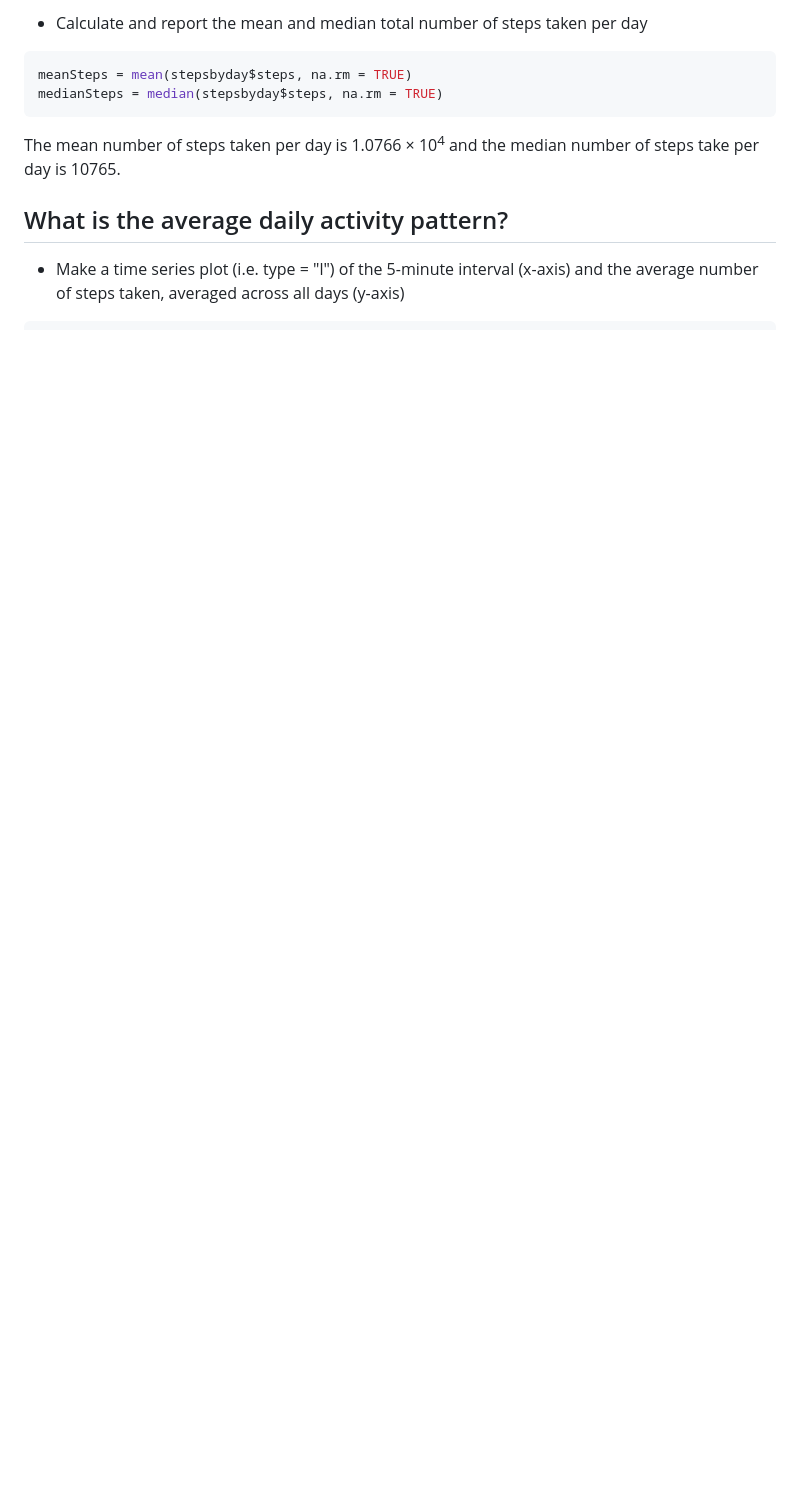
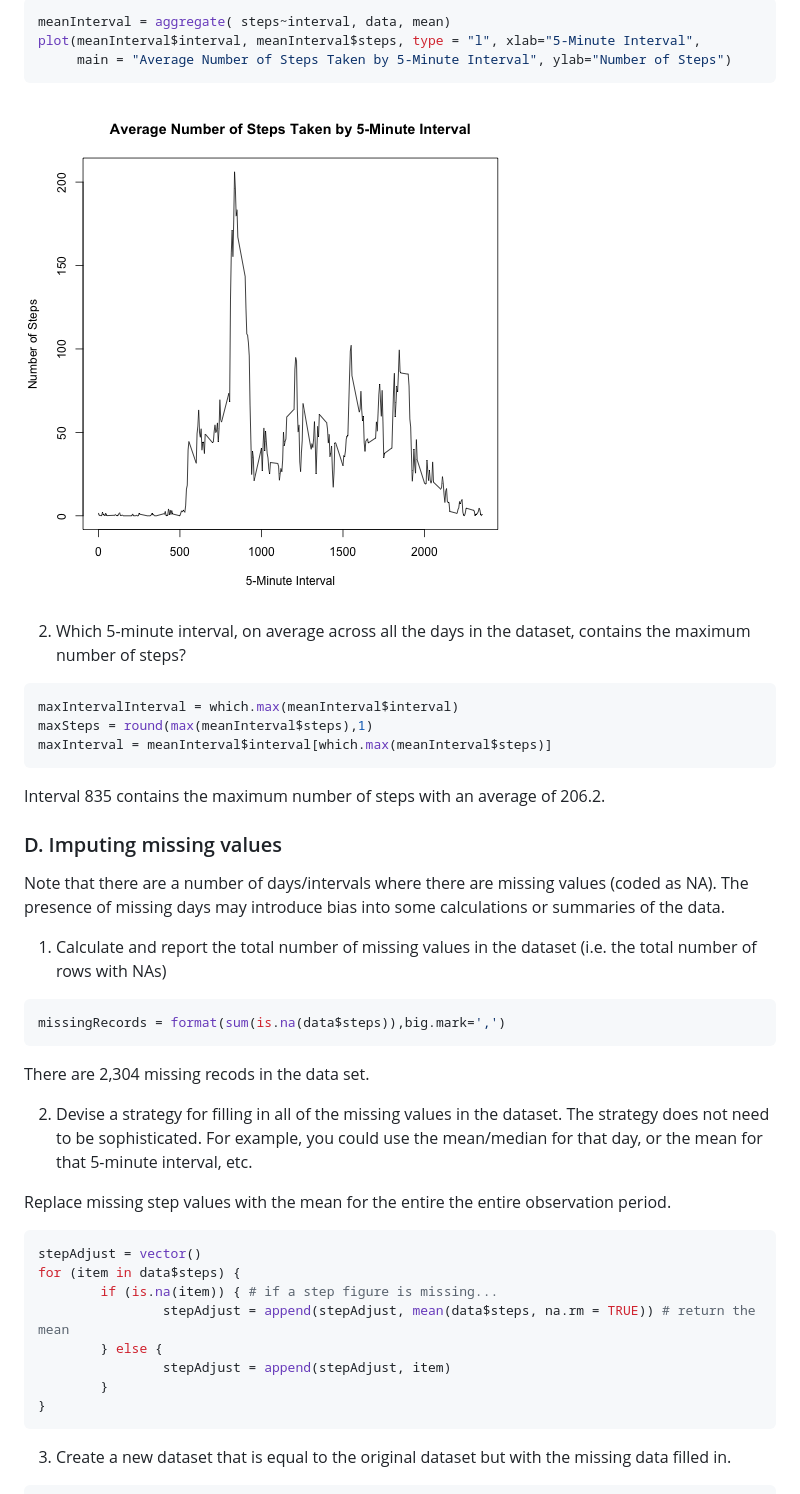
Before and after one commit to ajc2357/rrProject1, a Markdown page: PA1_template.md, the part around the change printed below. GitHub-like rendering; pictures changed too: figure/unnamed-chunk-5.png (added); blank space fills up the shorter version.

````diff
--- a/PA1_template.md
+++ b/PA1_template.md
@@ -26,15 +43,52 @@ hist(stepsbyday$steps)
 
 
-- Calculate and report the mean and median total number of steps taken per day
+```r
+meanInterval = aggregate( steps~interval, data, mean)
+plot(meanInterval$interval, meanInterval$steps, type = "l", xlab="5-Minute Interval",
+     main = "Average Number of Steps Taken by 5-Minute Interval", ylab="Number of Steps")
+```
+
+![plot of chunk unnamed-chunk-5](figure/unnamed-chunk-5.png)
+
+2. Which 5-minute interval, on average across all the days in the dataset, contains the maximum number of steps?
 
 ```r
-meanSteps = mean(stepsbyday$steps, na.rm = TRUE)
-medianSteps = median(stepsbyday$steps, na.rm = TRUE)
+maxIntervalInterval = which.max(meanInterval$interval)
+maxSteps = round(max(meanInterval$steps),1)
+maxInterval = meanInterval$interval[which.max(meanInterval$steps)]
 ```
 
-The mean number of steps taken per day is 1.0766 &times; 10<sup>4</sup> and the median number of steps
-take per day is 10765.
+Interval 835 contains the maximum number of steps with an average of 206.2.
 
-## What is the average daily activity pattern?
+### D. Imputing missing values
 
-- Make a time series plot (i.e. type = "l") of the 5-minute interval (x-axis) and the average number of steps taken, averaged across all days (y-axis)
+Note that there are a number of days/intervals where there are missing values (coded as NA). The presence of missing days may introduce bias into some calculations or summaries of the data.
+
+1. Calculate and report the total number of missing values in the dataset (i.e. the total number of rows with NAs)
+
+
+```r
+missingRecords = format(sum(is.na(data$steps)),big.mark=',')
+```
+
+There are 2,304 missing recods in the data set.
+
+2. Devise a strategy for filling in all of the missing values in the dataset. The strategy does not need to be sophisticated. For example, you could use the mean/median for that day, or the mean for that 5-minute interval, etc.
+
+Replace missing step values with the mean for the entire the entire observation period.
+
+
+```r
+stepAdjust = vector()
+for (item in data$steps) {
+        if (is.na(item)) { # if a step figure is missing...
+                stepAdjust = append(stepAdjust, mean(data$steps, na.rm = TRUE)) # return the mean
+        } else {
+                stepAdjust = append(stepAdjust, item)
+        }
+}
+```
+
+3. Create a new dataset that is equal to the original dataset but with the missing data filled in.
+
+
````
Also changed, not shown: other parts of PA1_template.md (+71 -115 lines), figure/unnamed-chunk-10.png (added), figure/unnamed-chunk-12.png (added), figure/unnamed-chunk-3.png (added), 4 other files.
